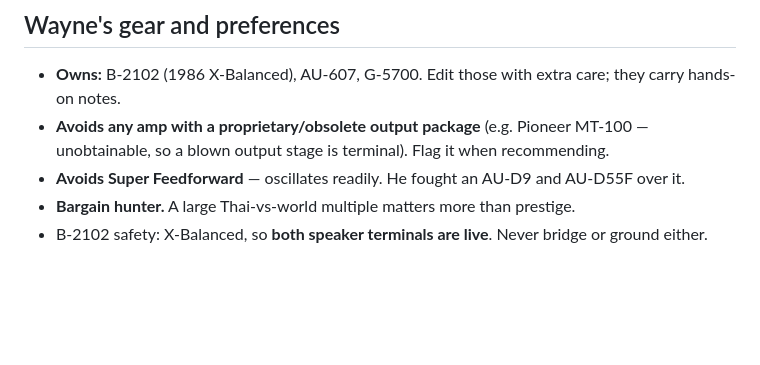
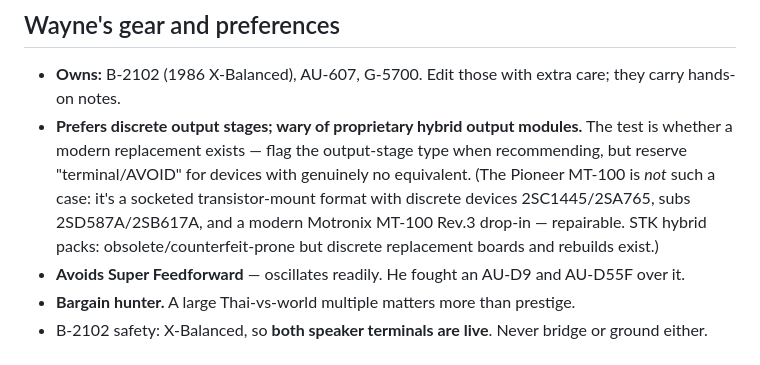
Before and after one commit to k1w1wayne57-dotcom/WoW-Audio, a Markdown page: CLAUDE.md, the part around the change. Rendered like a GitHub page; blank space fills up the shorter version.

Commit message:
Correct the MT-100 example in the output-package rule
The old rule cited the Pioneer MT-100 as unobtainable/terminal. Wayne caught
that it's wrong: MT-100 is a socketed transistor-mount format with discrete
devices (2SC1445/2SA765, subs 2SD587A/2SB617A) and a modern Motronix MT-100
Rev.3 drop-in — repairable. Reframed the rule around "does a modern
replacement exist" and kept STK as the wary-but-replaceable example.

Co-Authored-By: Claude Opus 4.8 <noreply@anthropic.com>

```diff
--- a/CLAUDE.md
+++ b/CLAUDE.md
@@ -35,7 +35,7 @@ Extends `../CLAUDE.md`. Vintage audio reference DB: Sansui, Marantz, Pioneer.
 ## Wayne's gear and preferences
 
 - **Owns:** B-2102 (1986 X-Balanced), AU-607, G-5700. Edit those with extra care; they carry hands-on notes.
-- **Avoids any amp with a proprietary/obsolete output package** (e.g. Pioneer MT-100 — unobtainable, so a blown output stage is terminal). Flag it when recommending.
+- **Prefers discrete output stages; wary of proprietary hybrid output modules.** The test is whether a modern replacement exists — flag the output-stage type when recommending, but reserve "terminal/AVOID" for devices with genuinely no equivalent. (The Pioneer MT-100 is *not* such a case: it's a socketed transistor-mount format with discrete devices 2SC1445/2SA765, subs 2SD587A/2SB617A, and a modern Motronix MT-100 Rev.3 drop-in — repairable. STK hybrid packs: obsolete/counterfeit-prone but discrete replacement boards and rebuilds exist.)
 - **Avoids Super Feedforward** — oscillates readily. He fought an AU-D9 and AU-D55F over it.
 - **Bargain hunter.** A large Thai-vs-world multiple matters more than prestige.
 - B-2102 safety: X-Balanced, so **both speaker terminals are live**. Never bridge or ground either.
```
